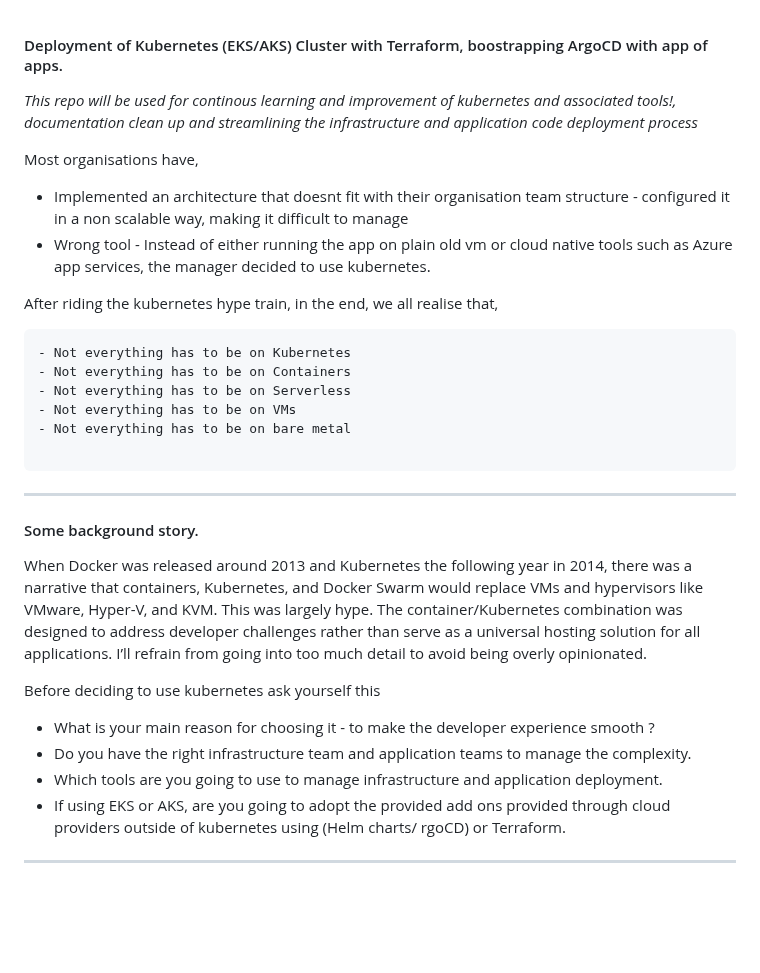
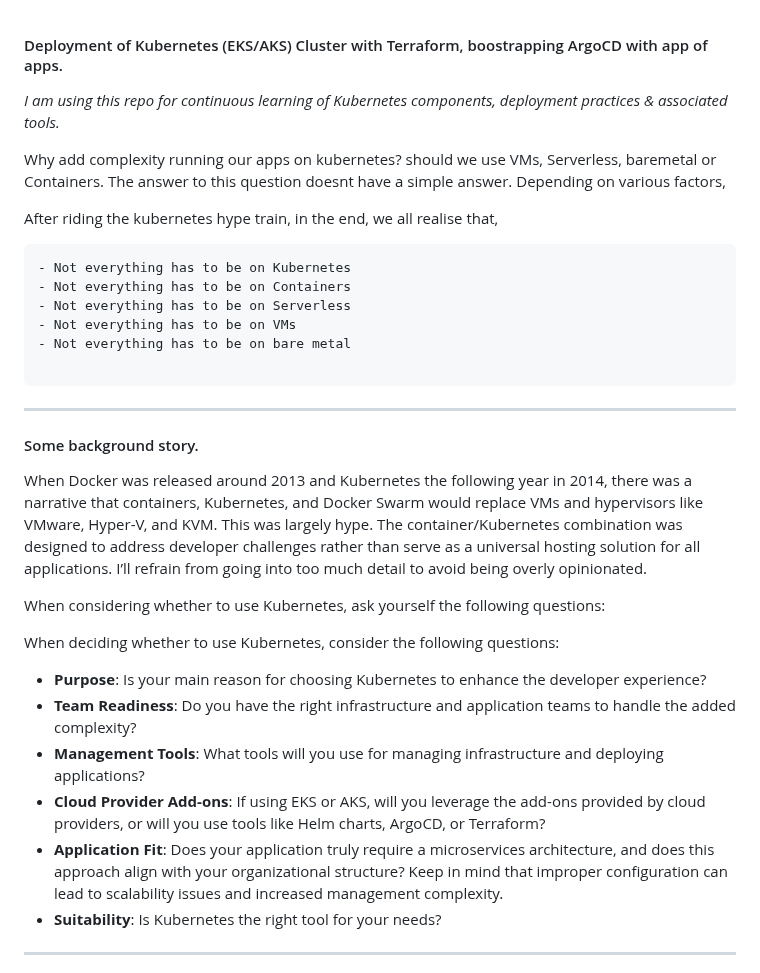
Before and after one commit to afriteknz/k8s-infrastructure, a Markdown page: README.md, the part around the change. Rendered like a GitHub page; blank space fills up the shorter version.

Commit message:
Update documentation

````diff
--- a/README.md
+++ b/README.md
@@ -1,11 +1,8 @@
 #### Deployment of Kubernetes (EKS/AKS) Cluster with Terraform, boostrapping ArgoCD with app of apps.
 
-*This repo will be used for continous learning and improvement of kubernetes and associated tools!, documentation clean up and streamlining the infrastructure and application code deployment process*
+*I am using this repo for continuous learning of Kubernetes components, deployment practices & associated tools.*
 
-Most organisations have,
-
-- Implemented an architecture that doesnt fit with their organisation team structure - configured it in a non scalable way, making it difficult to manage
-- Wrong tool - Instead of either running the app on plain old vm or cloud native tools such as Azure app services, the manager decided to use kubernetes.
+Why add complexity running our apps on kubernetes? should we use VMs, Serverless, baremetal or Containers. The answer to this question doesnt have a simple answer. Depending on various factors,
 
 After riding the kubernetes hype train, in the end, we all realise that,
 
@@ -17,20 +14,23 @@ After riding the kubernetes hype train, in the end, we all realise that,
 - Not everything has to be on bare metal
 
 ```
+
 ---
 
 #### Some background story.
 
 When Docker was released around 2013 and Kubernetes the following year in 2014, there was a narrative that containers, Kubernetes, and Docker Swarm would replace VMs and hypervisors like VMware, Hyper-V, and KVM. This was largely hype. The container/Kubernetes combination was designed to address developer challenges rather than serve as a universal hosting solution for all applications. I’ll refrain from going into too much detail to avoid being overly opinionated.
 
-Before deciding to use kubernetes ask yourself this
+When considering whether to use Kubernetes, ask yourself the following questions:
 
-- What is your main reason for choosing it  - to make the developer experience smooth ?
-- Do you have the right infrastructure team and application teams to manage the complexity.
-- Which tools are you going to use to manage infrastructure and application deployment.
-- If using EKS or AKS, are you going to adopt the provided add ons provided through cloud providers outside of kubernetes using (Helm charts/ rgoCD) or Terraform.
+When deciding whether to use Kubernetes, consider the following questions:
 
-
+- **Purpose**: Is your main reason for choosing Kubernetes to enhance the developer experience?
+- **Team Readiness**: Do you have the right infrastructure and application teams to handle the added complexity?
+- **Management Tools**: What tools will you use for managing infrastructure and deploying applications?
+- **Cloud Provider Add-ons**: If using EKS or AKS, will you leverage the add-ons provided by cloud providers, or will you use tools like Helm charts, ArgoCD, or Terraform?
+- **Application Fit**: Does your application truly require a microservices architecture, and does this approach align with your organizational structure? Keep in mind that improper configuration can lead to scalability issues and increased management complexity.
+- **Suitability**: Is Kubernetes the right tool for your needs?
 ---
 
 This repository will explore Kubernetes components and concepts, as well as CI/CD approaches (both pull and push-based) for deploying Kubernetes resources and microservices applications. The demonstrations will use managed Kubernetes services, Azure Kubernetes Service (AKS) and Amazon Elastic Kubernetes Service (Amazon EKS).
````
